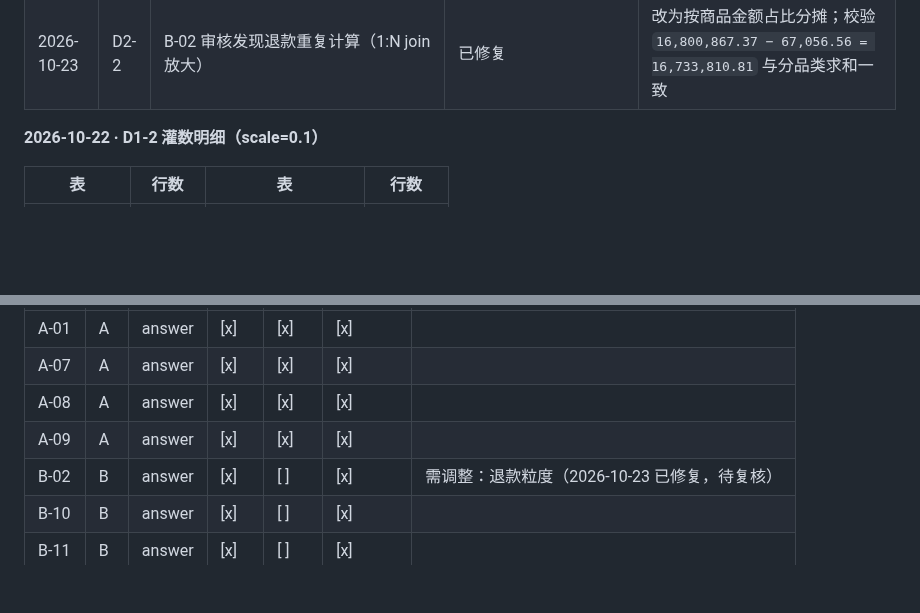
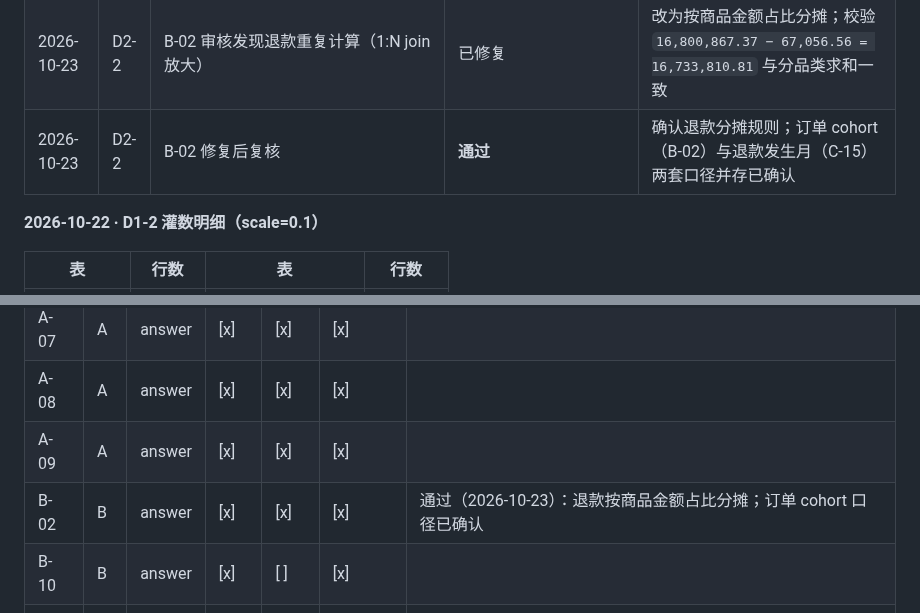
Before and after one commit to gaohan0524/vanna, a Markdown page: docs/STAGE0-EVAL.md, 2 parts joined by grey strips. Drawn GitHub-style; blank space fills up the shorter version.

Commit message:
docs: 确认 B-02 退款分摊与 cohort 口径

```diff
--- a/docs/STAGE0-EVAL.md
+++ b/docs/STAGE0-EVAL.md
@@ -1155,6 +1155,7 @@ GRANT SELECT ON shop.* TO readonly;
 | 2026-10-23 | D1-2 | 跨天后重新 `seed --scale 0.1` | 成功 | 锚点 `2026-10-22`；12 表行数不变；`check --strict` 41/41 |
 | 2026-10-23 | D2-2 | 新增 `preview` 子命令 | 完成 | 支持 `--case` 过滤、`--rows` 控制行数；用于逐条审核 |
 | 2026-10-23 | D2-2 | B-02 审核发现退款重复计算（1:N join 放大） | 已修复 | 改为按商品金额占比分摊；校验 `16,800,867.37 − 67,056.56 = 16,733,810.81` 与分品类求和一致 |
+| 2026-10-23 | D2-2 | B-02 修复后复核 | **通过** | 确认退款分摊规则；订单 cohort（B-02）与退款发生月（C-15）两套口径并存已确认 |
 
 **2026-10-22 · D1-2 灌数明细（scale=0.1）**
 
@@ -1216,7 +1217,7 @@ GRANT SELECT ON shop.* TO readonly;
 | A-07 | A | answer | [x] | [x] | [x] | |
 | A-08 | A | answer | [x] | [x] | [x] | |
 | A-09 | A | answer | [x] | [x] | [x] | |
-| B-02 | B | answer | [x] | [ ] | [x] | 需调整：退款粒度（2026-10-23 已修复，待复核） |
+| B-02 | B | answer | [x] | [x] | [x] | 通过（2026-10-23）：退款按商品金额占比分摊；订单 cohort 口径已确认 |
 | B-10 | B | answer | [x] | [ ] | [x] | |
 | B-11 | B | answer | [x] | [ ] | [x] | |
 | B-12 | B | answer | [x] | [ ] | [x] | |
```
Also changed, not shown: 1 other file.
